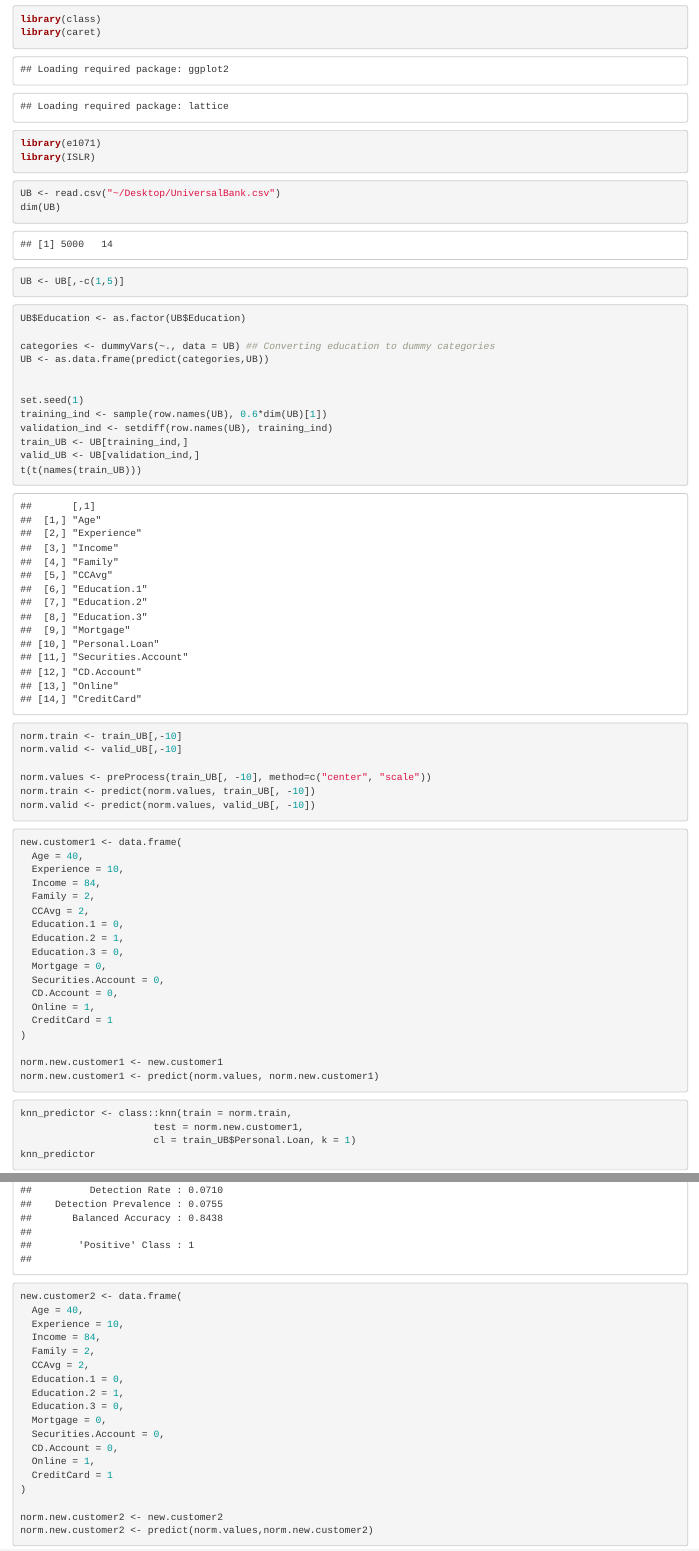
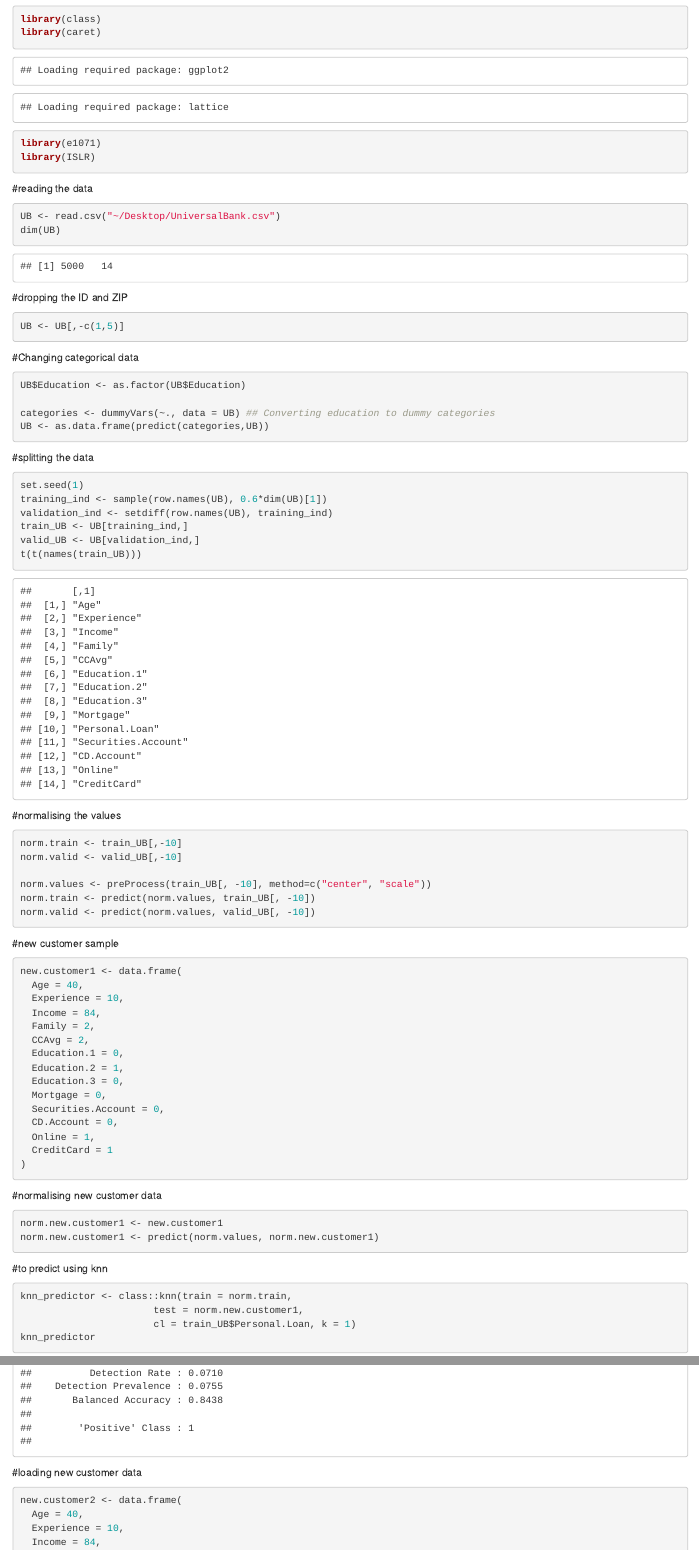
Before and after one commit to PoojaNagaraju1/64060_pnagaraj, an R Markdown document (Assignment_2/UniversalBankAssignment.Rmd): the page in a window 1100 px wide, from 120 px down before the commit and from 150 px down after it, so that both start at the same text, and a second part further down, joined at a grey line. The pictures show the output file Assignment_2/UniversalBankAssignment.html that the author committed with the source, opened offline.

Commit message:
assignment_2

````diff
--- a/Assignment_2/UniversalBankAssignment.Rmd
+++ b/Assignment_2/UniversalBankAssignment.Rmd
@@ -17,25 +18,27 @@ library(e1071)
 library(ISLR)
 ```
 
-
+#reading the data
 ```{r step1}
 UB <- read.csv("~/Desktop/UniversalBank.csv")
 dim(UB)
 ```
 
-
+#dropping the ID and ZIP
 ```{r step2}
 UB <- UB[,-c(1,5)]
 ```
 
-
+#Changing categorical data
 ```{r step3}
 UB$Education <- as.factor(UB$Education)
 
 categories <- dummyVars(~., data = UB) ## Converting education to dummy categories
 UB <- as.data.frame(predict(categories,UB))
+```
 
-
+#splitting the data
+```{r}
 set.seed(1)
 training_ind <- sample(row.names(UB), 0.6*dim(UB)[1])
 validation_ind <- setdiff(row.names(UB), training_ind)
@@ -45,7 +48,7 @@ t(t(names(train_UB)))
 ```
 
 
-
+#normalising the values
 ```{r step4}
 norm.train <- train_UB[,-10]
 norm.valid <- valid_UB[,-10]
@@ -55,10 +58,7 @@ norm.train <- predict(norm.values, train_UB[, -10])
 norm.valid <- predict(norm.values, valid_UB[, -10])
 ```
 
-
-
-
-
+#new customer sample
 ```{r step5}
 new.customer1 <- data.frame(
   Age = 40,
@@ -75,7 +75,10 @@ new.customer1 <- data.frame(
   Online = 1,
   CreditCard = 1
 )
+```
 
+#normalising new customer data
+```{r}
 norm.new.customer1 <- new.customer1
 norm.new.customer1 <- predict(norm.values, norm.new.customer1)
 
@@ -83,7 +86,7 @@ norm.new.customer1 <- predict(norm.values, norm.new.customer1)
 
 
 
-
+#to predict using knn
 ```{r step6}
 
 knn_predictor <- class::knn(train = norm.train,
@@ -127,9 +128,7 @@ matrix.k <- confusionMatrix(knn_predictor,
 matrix.k
 ```
 
-
-
-
+#loading new customer data
 ```{r step9}
 new.customer2 <- data.frame(
   Age = 40,
````
Also changed, not shown: Assignment_2/UniversalBankAssignment.html, Assignment_2/UniversalBankAssignment.Rmd (30 more changed lines).
